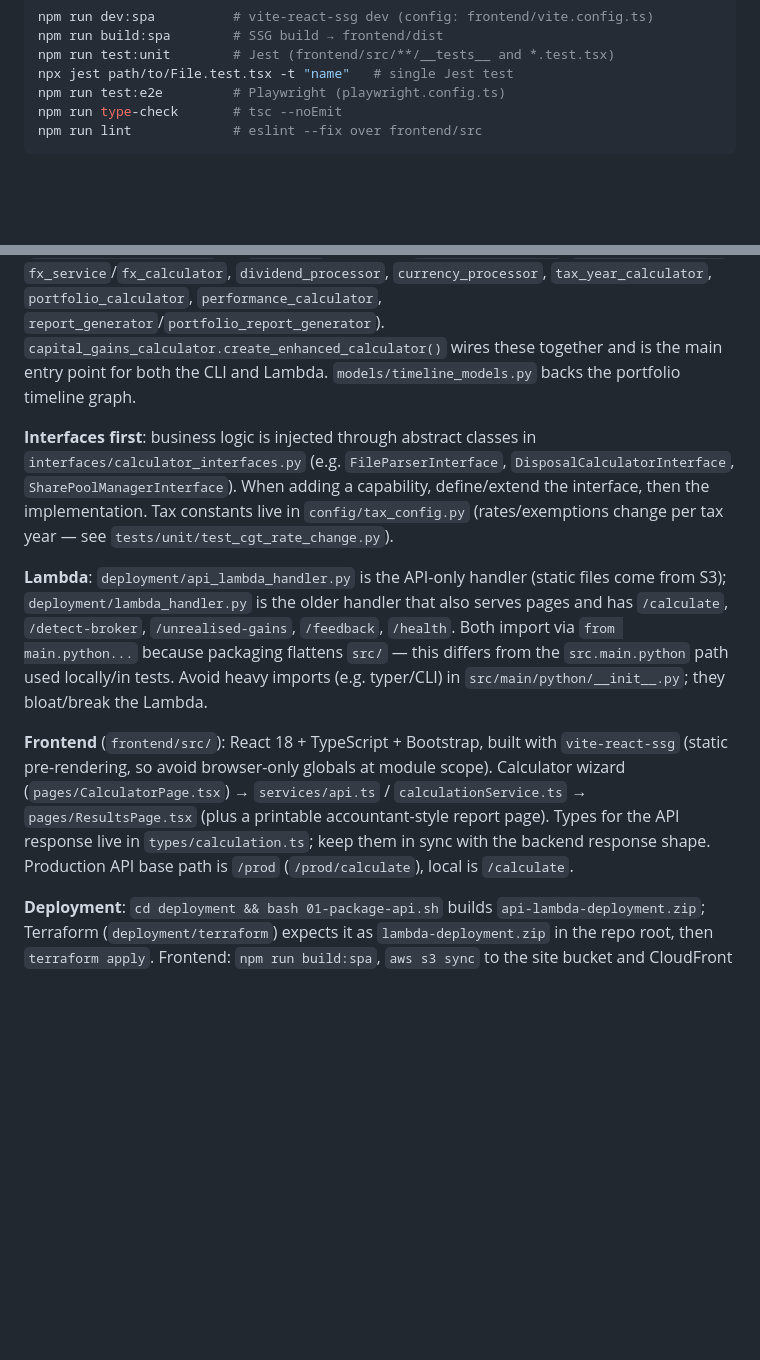
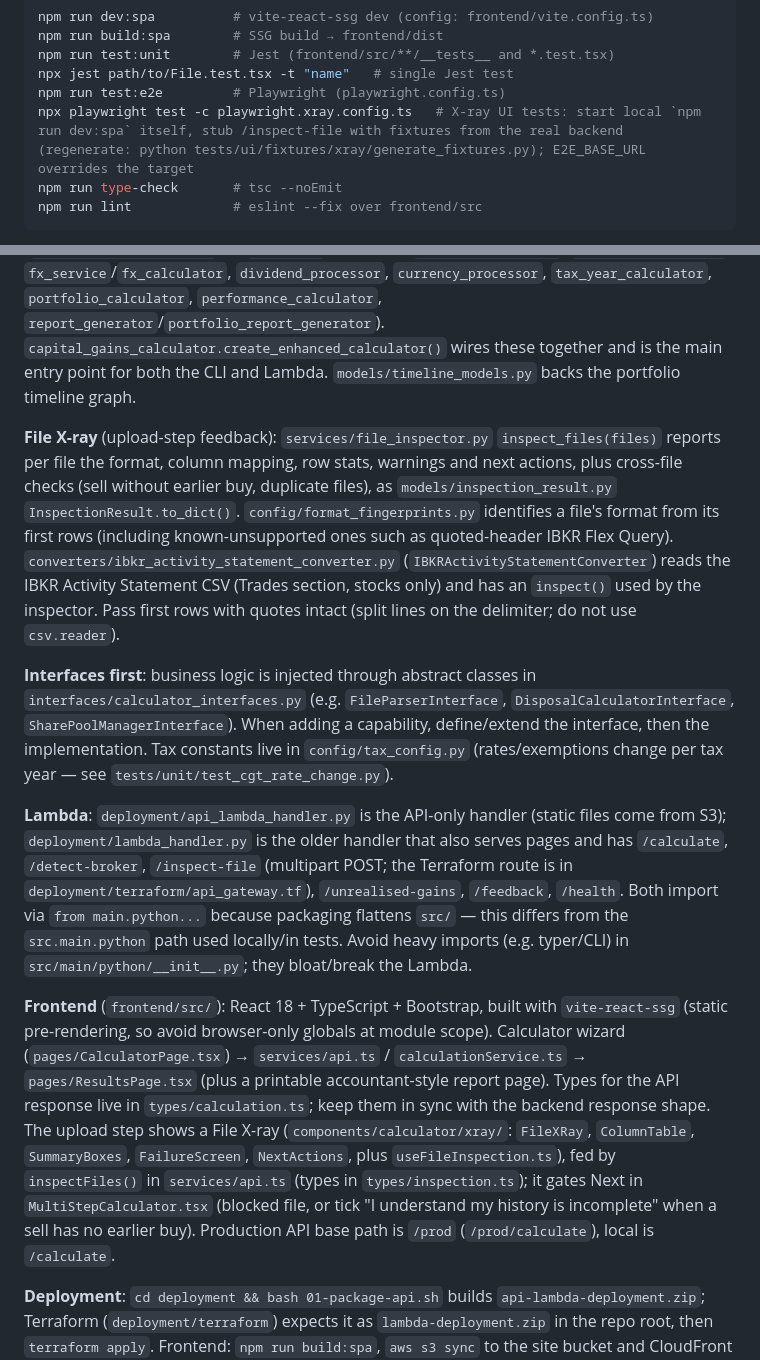
Before and after one commit to skyersoft/uk-shares-and-stocks-tax-calculation, a Markdown page: CLAUDE.md, 2 parts joined by grey strips. GitHub-like rendering; blank space fills up the shorter version.

Commit message:
[Docs] Document X-ray converter, endpoint and components in CLAUDE.md
Co-Authored-By: Claude Sonnet 5.5 <noreply@anthropic.com>

````diff
--- a/CLAUDE.md
+++ b/CLAUDE.md
@@ -26,6 +26,7 @@ npm run build:spa        # SSG build → frontend/dist
 npm run test:unit        # Jest (frontend/src/**/__tests__ and *.test.tsx)
 npx jest path/to/File.test.tsx -t "name"   # single Jest test
 npm run test:e2e         # Playwright (playwright.config.ts)
+npx playwright test -c playwright.xray.config.ts   # X-ray UI tests: start local `npm run dev:spa` itself, stub /inspect-file with fixtures from the real backend (regenerate: python tests/ui/fixtures/xray/generate_fixtures.py); E2E_BASE_URL overrides the target
 npm run type-check       # tsc --noEmit
 npm run lint             # eslint --fix over frontend/src
 ```
@@ -36,11 +37,13 @@ Blog: posts are Markdown in `frontend/public/blog/posts/<year>/`; `python script
 
 **Calculation pipeline** (`src/main/python/`): broker file → `converters/` (broker-specific → standard CSV via `ConverterFactory` / `get_factory()`, `models/standard_transaction.py`) or `parsers/` (QFX/CSV; `multi_broker_parser.py` does detection) → `Transaction` domain models (`models/domain_models.py`) → `services/` (matching, `share_pool_manager`, `disposal_calculator`, `fx_service`/`fx_calculator`, `dividend_processor`, `currency_processor`, `tax_year_calculator`, `portfolio_calculator`, `performance_calculator`, `report_generator`/`portfolio_report_generator`). `capital_gains_calculator.create_enhanced_calculator()` wires these together and is the main entry point for both the CLI and Lambda. `models/timeline_models.py` backs the portfolio timeline graph.
 
+**File X-ray** (upload-step feedback): `services/file_inspector.py` `inspect_files(files)` reports per file the format, column mapping, row stats, warnings and next actions, plus cross-file checks (sell without earlier buy, duplicate files), as `models/inspection_result.py` `InspectionResult.to_dict()`. `config/format_fingerprints.py` identifies a file's format from its first rows (including known-unsupported ones such as quoted-header IBKR Flex Query). `converters/ibkr_activity_statement_converter.py` (`IBKRActivityStatementConverter`) reads the IBKR Activity Statement CSV (Trades section, stocks only) and has an `inspect()` used by the inspector. Pass first rows with quotes intact (split lines on the delimiter; do not use `csv.reader`).
+
 **Interfaces first**: business logic is injected through abstract classes in `interfaces/calculator_interfaces.py` (e.g. `FileParserInterface`, `DisposalCalculatorInterface`, `SharePoolManagerInterface`). When adding a capability, define/extend the interface, then the implementation. Tax constants live in `config/tax_config.py` (rates/exemptions change per tax year — see `tests/unit/test_cgt_rate_change.py`).
 
-**Lambda**: `deployment/api_lambda_handler.py` is the API-only handler (static files come from S3); `deployment/lambda_handler.py` is the older handler that also serves pages and has `/calculate`, `/detect-broker`, `/unrealised-gains`, `/feedback`, `/health`. Both import via `from main.python...` because packaging flattens `src/` — this differs from the `src.main.python` path used locally/in tests. Avoid heavy imports (e.g. typer/CLI) in `src/main/python/__init__.py`; they bloat/break the Lambda.
+**Lambda**: `deployment/api_lambda_handler.py` is the API-only handler (static files come from S3); `deployment/lambda_handler.py` is the older handler that also serves pages and has `/calculate`, `/detect-broker`, `/inspect-file` (multipart POST; the Terraform route is in `deployment/terraform/api_gateway.tf`), `/unrealised-gains`, `/feedback`, `/health`. Both import via `from main.python...` because packaging flattens `src/` — this differs from the `src.main.python` path used locally/in tests. Avoid heavy imports (e.g. typer/CLI) in `src/main/python/__init__.py`; they bloat/break the Lambda.
 
-**Frontend** (`frontend/src/`): React 18 + TypeScript + Bootstrap, built with `vite-react-ssg` (static pre-rendering, so avoid browser-only globals at module scope). Calculator wizard (`pages/CalculatorPage.tsx`) → `services/api.ts` / `calculationService.ts` → `pages/ResultsPage.tsx` (plus a printable accountant-style report page). Types for the API response live in `types/calculation.ts`; keep them in sync with the backend response shape. Production API base path is `/prod` (`/prod/calculate`), local is `/calculate`.
+**Frontend** (`frontend/src/`): React 18 + TypeScript + Bootstrap, built with `vite-react-ssg` (static pre-rendering, so avoid browser-only globals at module scope). Calculator wizard (`pages/CalculatorPage.tsx`) → `services/api.ts` / `calculationService.ts` → `pages/ResultsPage.tsx` (plus a printable accountant-style report page). Types for the API response live in `types/calculation.ts`; keep them in sync with the backend response shape. The upload step shows a File X-ray (`components/calculator/xray/`: `FileXRay`, `ColumnTable`, `SummaryBoxes`, `FailureScreen`, `NextActions`, plus `useFileInspection.ts`), fed by `inspectFiles()` in `services/api.ts` (types in `types/inspection.ts`); it gates Next in `MultiStepCalculator.tsx` (blocked file, or tick "I understand my history is incomplete" when a sell has no earlier buy). Production API base path is `/prod` (`/prod/calculate`), local is `/calculate`.
 
 **Deployment**: `cd deployment && bash 01-package-api.sh` builds `api-lambda-deployment.zip`; Terraform (`deployment/terraform`) expects it as `lambda-deployment.zip` in the repo root, then `terraform apply`. Frontend: `npm run build:spa`, `aws s3 sync` to the site bucket and CloudFront invalidation, with AWS profile `goker` (see `docs/DEPLOYMENT.md`, `.github/copilot-instructions.md` for bucket/distribution IDs). `01-package.sh` and `03-deploy-api-code.sh` are obsolete — don't use them.
 
````
